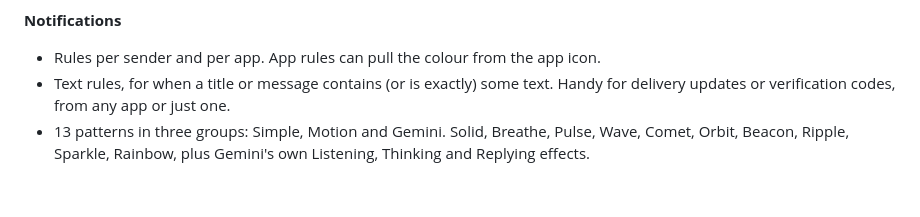
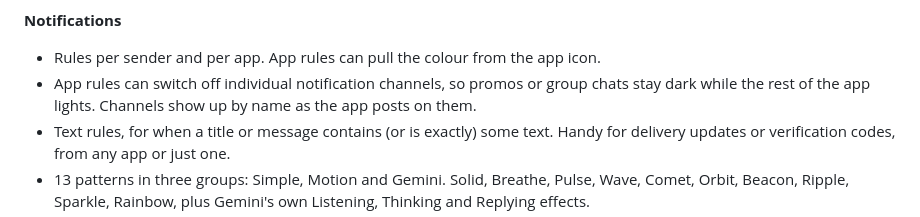
Before and after one commit to mwilky/hilight-plus, a Markdown page: docs/reddit-post.md, the part around the change. Drawn GitHub-style; blank space fills up the shorter version.

```diff
--- a/docs/reddit-post.md
+++ b/docs/reddit-post.md
@@ -18,6 +18,7 @@ And best of all, no root and no Shizuku needed!
 **Notifications**
 
 * Rules per sender and per app. App rules can pull the colour from the app icon.
+* App rules can switch off individual notification channels, so promos or group chats stay dark while the rest of the app lights. Channels show up by name as the app posts on them.
 * Text rules, for when a title or message contains (or is exactly) some text. Handy for delivery updates or verification codes, from any app or just one.
 * 13 patterns in three groups: Simple, Motion and Gemini. Solid, Breathe, Pulse, Wave, Comet, Orbit, Beacon, Ripple, Sparkle, Rainbow, plus Gemini's own Listening, Thinking and Replying effects.
 * Eight preset colours or anything from a colour wheel.
```
Also changed, not shown: PRIVACY_POLICY.md (+2 -2 lines), README.md (+9 -7 lines), docs/screenshots/channels.png (added), 10 other files.
